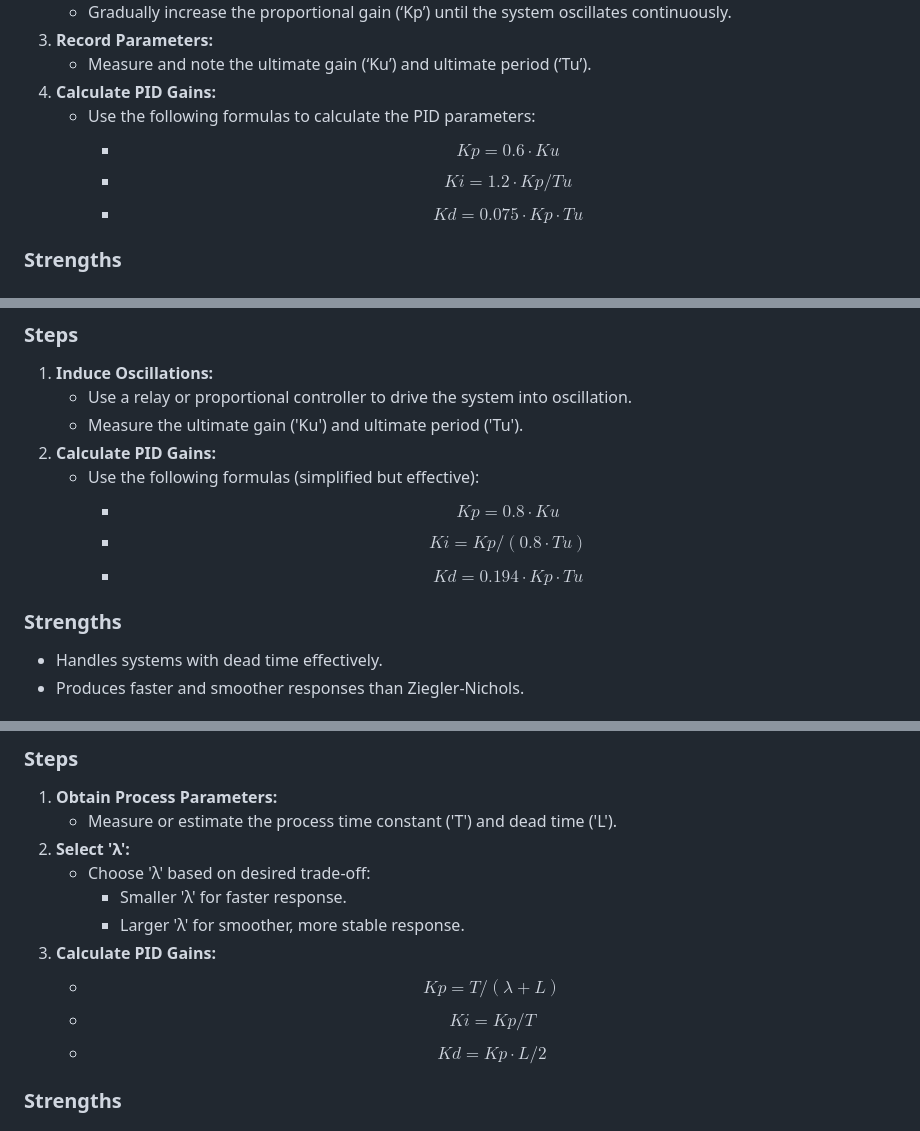
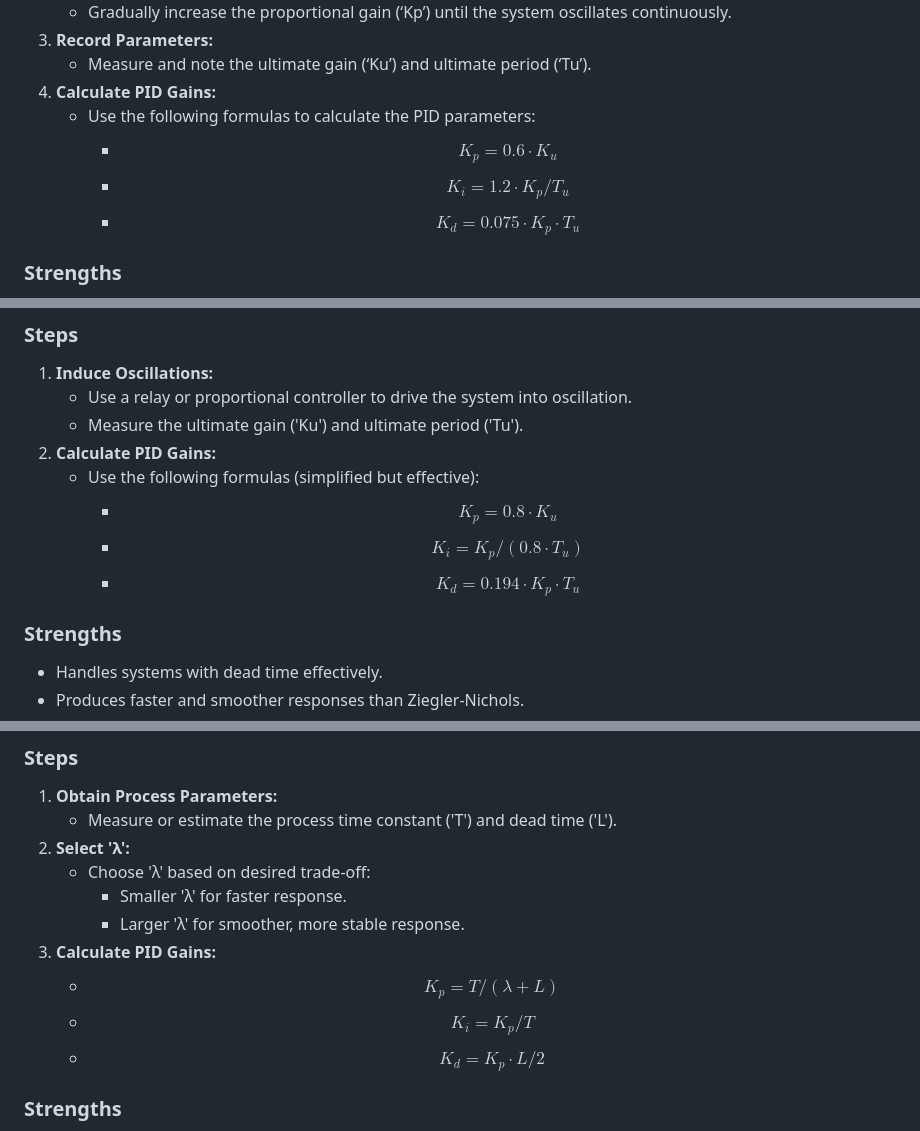
Before and after one commit to lily-osp/AutoTunePID, a Markdown page: docs/explanation.md, 3 parts joined by grey strips. Rendered like a GitHub page.

```diff
--- a/docs/explanation.md
+++ b/docs/explanation.md
@@ -38,13 +38,13 @@ The Ziegler-Nichols method is one of the oldest and most widely used tuning appr
 4. **Calculate PID Gains:**
    - Use the following formulas to calculate the PID parameters:
      - $$
-Kp = 0.6 \cdot Ku
+K_p = 0.6 \cdot K_u
 $$
      - $$
-Ki = 1.2 \cdot Kp / Tu
+K_i = 1.2 \cdot K_p / T_u
 $$
      - $$
-Kd = 0.075 \cdot Kp \cdot Tu
+K_d = 0.075 \cdot K_p \cdot T_u
 $$
 
 ### Strengths
@@ -86,13 +86,13 @@ The Cohen-Coon method is tailored for systems with measurable dead time. It assu
 2. **Calculate PID Gains:**
    - Use the following formulas (simplified but effective):
      - $$
-Kp = 0.8 \cdot Ku
+K_p = 0.8 \cdot K_u
 $$
      - $$
-Ki = Kp / (0.8 \cdot Tu)
+K_i = K_p / (0.8 \cdot T_u)
 $$
      - $$
-Kd = 0.194 \cdot Kp \cdot Tu
+K_d = 0.194 \cdot K_p \cdot T_u
 $$
 
 ### Strengths
@@ -132,14 +132,14 @@ IMC-Based Tuning uses a process model to compute PID parameters, emphasizing rob
      - Smaller 'λ' for faster response.
      - Larger 'λ' for smoother, more stable response.
 3. **Calculate PID Gains:**
-   - $$
-Kp = T / (\lambda + L)
+    - $$
+K_p = T / (\lambda + L)
 $$
-   - $$
-Ki = Kp / T
+    - $$
+K_i = K_p / T
 $$
-   - $$
-Kd = Kp \cdot L / 2
+    - $$
+K_d = K_p \cdot L / 2
 $$
 
 ### Strengths
```
Also changed, not shown: other parts of docs/explanation.md (+6 -6 lines), README.md (+49 -17 lines).
